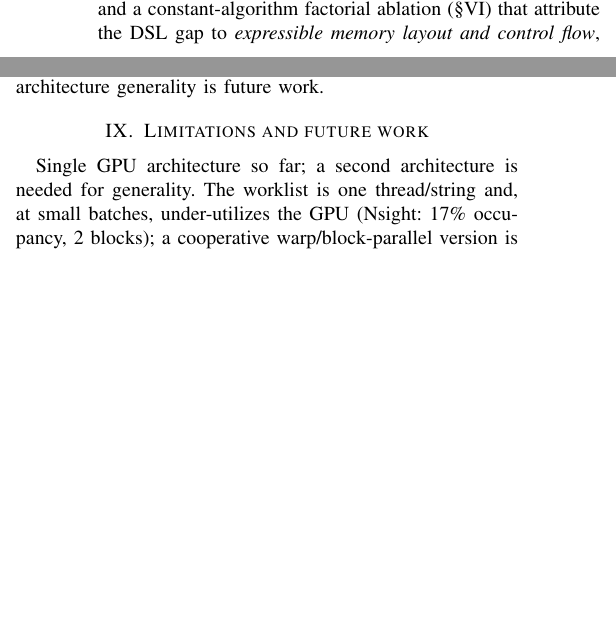
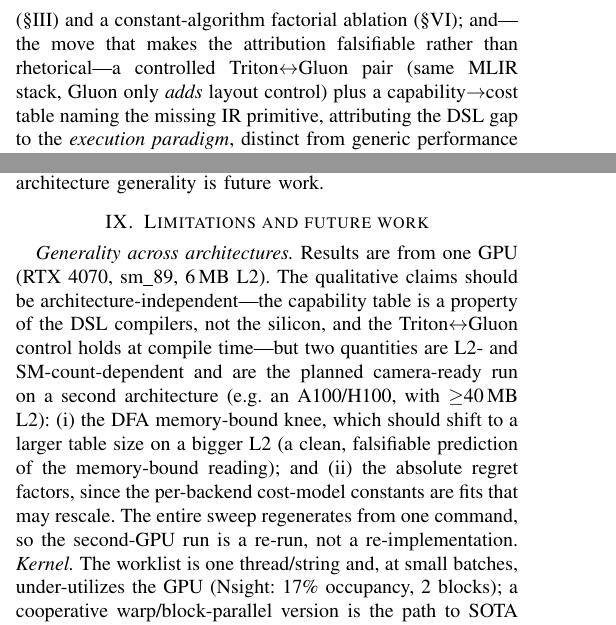
Before and after one commit to alepot55/gpufsm, a LaTeX paper (paper/gpufsm.tex): two parts of the columns of pages 1 and 4 of 5, joined at a grey line, cut so that both start at the same text, the shorter picture padded with empty space. Compiled offline with pdfLaTeX; a missing font is replaced by an installed copy or a similar font; a LaTeX package or settings file that is missing is left out.

Commit message:
docs(paper): front-load two-faces + falsifiable Triton<->Gluon in contributions; concrete 2nd-GPU generality plan
- Contribution (A) now names the two capability axes, the two faces (NFA/DFA), and the
  falsifiable Triton<->Gluon control + capability->cost table as the headline novelty
- Limitations: concrete cross-architecture plan — qualitative claims are compiler/compile-time
  properties (arch-independent); the DFA L2 knee and absolute regret factors are the planned
  2nd-GPU (A100/H100, >=40MB L2) run, framed as a falsifiable prediction (knee shifts to larger
  table) and a re-run (one command), not a re-implementation
- rebuilt PDF (5pp, clean bibliography, no undefined refs)

```diff
--- a/paper/gpufsm.tex
+++ b/paper/gpufsm.tex
@@ -59,7 +59,3 @@ that hiding costs on NFA processing, a canonical irregular workload (deep-packet
 inspection, regular-expression matching, bioinformatics).
 
 \textbf{Contributions.}
-\textbf{(A)} \emph{Abstraction regret, operationalized}: a named framing, a predictive
-two-parameter cost model (\S\ref{sec:cost}), and a constant-algorithm factorial ablation
-(\S\ref{sec:results}) that attribute the DSL gap to \emph{expressible memory layout and
-control flow}, distinct from generic performance portability and from autotuning.
@@ -66,3 +65,9 @@ control flow}, distinct from generic performance portability and from autotuning
+cost model (\S\ref{sec:cost}) and a constant-algorithm factorial ablation
+(\S\ref{sec:results}); and---the move that makes the attribution falsifiable rather than
+rhetorical---a controlled Triton$\leftrightarrow$Gluon pair (same MLIR stack, Gluon only
+\emph{adds} layout control) plus a capability$\to$cost table naming the missing IR primitive,
+attributing the DSL gap to the \emph{execution paradigm}, distinct from generic performance
+portability and from autotuning.
 \textbf{(B)} \emph{A work-efficient portable NFA engine}: an active-set/worklist
 bit-packed kernel (\S\ref{sec:impl}) that removes the $O(n^2)$ compute wall and reaches
 15--170~Gbps. \textbf{(C)} \emph{A reproducible artifact}: one registry-based framework,
@@ -317,10 +322,18 @@ GPU (RTX 4070); the cost-model constants are per-backend fits that may differ ac
 architectures, so cross-architecture generality is future work.
 
 \section{Limitations and future work}
-Single GPU architecture so far; a second architecture is needed for generality. The
-worklist is one thread/string and, at small batches, under-utilizes the GPU (Nsight: 17\%
-occupancy, 2 blocks); a cooperative warp/block-parallel version is the path to SOTA
-absolute throughput when streams are few.
+\emph{Generality across architectures.} Results are from one GPU (RTX 4070, sm\_89, 6\,MB
+L2). The qualitative claims should be architecture-independent---the capability table is a
+property of the DSL compilers, not the silicon, and the Triton$\leftrightarrow$Gluon control
+holds at compile time---but two quantities are L2- and SM-count-dependent and are the planned
+camera-ready run on a second architecture (e.g.\ an A100/H100, with $\ge$40\,MB L2): (i) the
+DFA memory-bound knee, which should shift to a larger table size on a bigger L2 (a clean,
+falsifiable prediction of the memory-bound reading); and (ii) the absolute regret factors,
+since the per-backend cost-model constants are fits that may rescale. The entire sweep
+regenerates from one command, so the second-GPU run is a re-run, not a re-implementation.
+\emph{Kernel.} The worklist is one thread/string and, at small batches, under-utilizes the
+GPU (Nsight: 17\% occupancy, 2 blocks); a cooperative warp/block-parallel version is the path
+to SOTA absolute throughput when streams are few.
 
 \section{Conclusion}
 For irregular automata the GPU-DSL promise breaks along a measurable axis we call
```
Also changed, not shown: paper/DRAFT.md (+17 -6 lines), paper/gpufsm.pdf, paper/gpufsm.tex (3 more changed lines).
